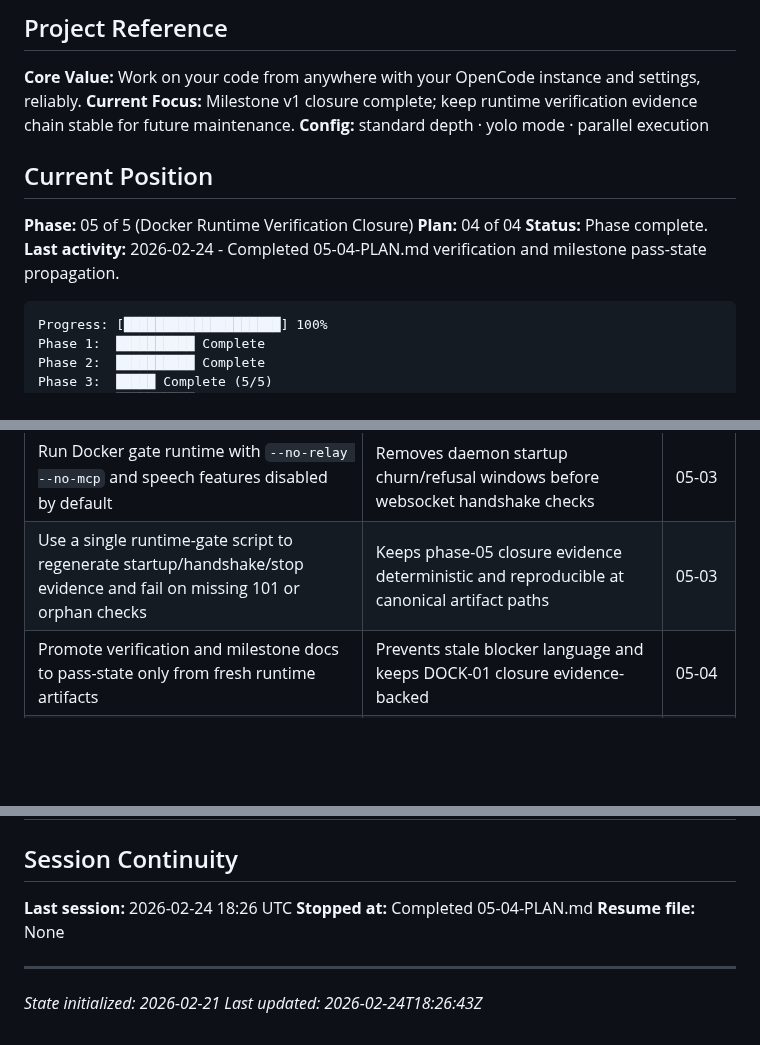
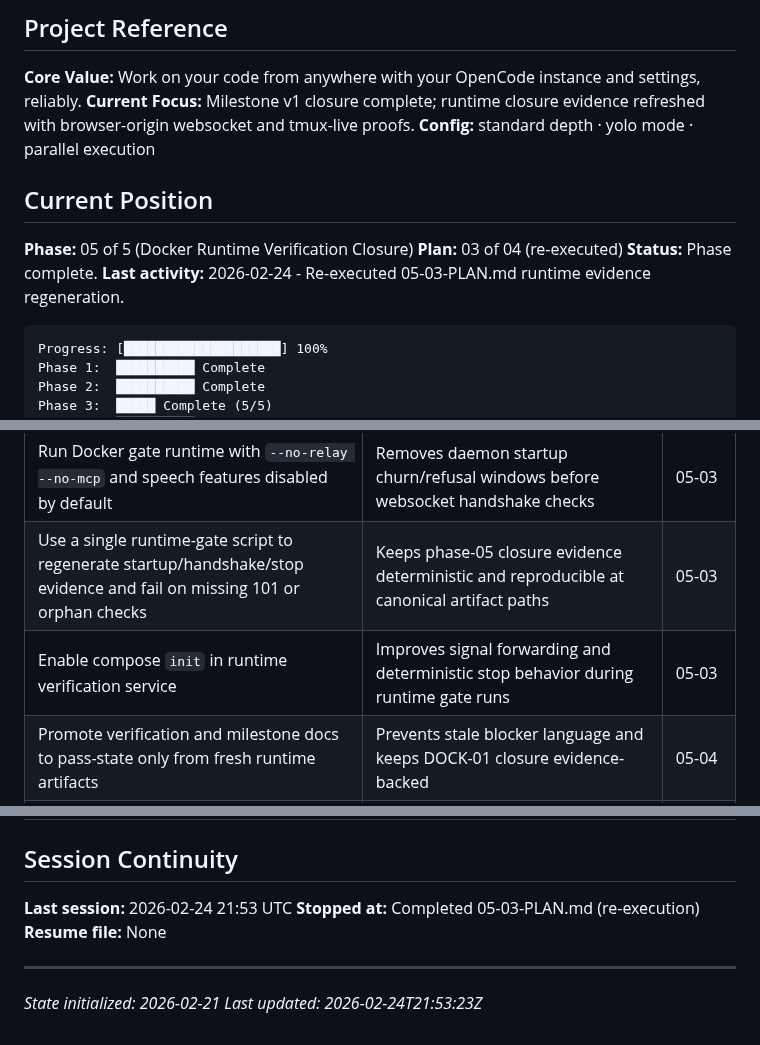
Before and after one commit to oisincoveney/oisin-ui, a Markdown page: .planning/STATE.md, 3 parts joined by grey strips. Drawn GitHub-style; blank space fills up the shorter version.

Commit message:
docs(05-03): complete runtime verification closure plan
Tasks completed: 3/3
- Task 1: Stabilize runtime preconditions and capture tmux-live proof
- Task 2: Replace direct Node probe with browser-origin WS handshake capture
- Task 3: Re-run runtime gate and refresh canonical evidence artifacts

SUMMARY: .planning/phases/05-docker-runtime-verification-closure/05-docker-runtime-verification-closure-03-SUMMARY.md

````diff
--- a/.planning/STATE.md
+++ b/.planning/STATE.md
@@ -3,15 +3,15 @@
 ## Project Reference
 
 **Core Value:** Work on your code from anywhere with your OpenCode instance and settings, reliably.
-**Current Focus:** Milestone v1 closure complete; keep runtime verification evidence chain stable for future maintenance.
+**Current Focus:** Milestone v1 closure complete; runtime closure evidence refreshed with browser-origin websocket and tmux-live proofs.
 **Config:** standard depth · yolo mode · parallel execution
 
 ## Current Position
 
 **Phase:** 05 of 5 (Docker Runtime Verification Closure)
-**Plan:** 04 of 04
+**Plan:** 03 of 04 (re-executed)
 **Status:** Phase complete.
-**Last activity:** 2026-02-24 - Completed 05-04-PLAN.md verification and milestone pass-state propagation.
+**Last activity:** 2026-02-24 - Re-executed 05-03-PLAN.md runtime evidence regeneration.
 
 ```
 Progress: [████████████████████] 100%
@@ -81,6 +81,7 @@ Phase 5:  ██████████ Complete (4/4)
 | Keep phase verification and milestone audit in blocked state when runtime evidence fails closure criteria | Preserves audit integrity and prevents false 11/11 reporting | 05-02 |
 | Run Docker gate runtime with `--no-relay --no-mcp` and speech features disabled by default | Removes daemon startup churn/refusal windows before websocket handshake checks | 05-03 |
 | Use a single runtime-gate script to regenerate startup/handshake/stop evidence and fail on missing 101 or orphan checks | Keeps phase-05 closure evidence deterministic and reproducible at canonical artifact paths | 05-03 |
+| Enable compose `init` in runtime verification service | Improves signal forwarding and deterministic stop behavior during runtime gate runs | 05-03 |
 | Promote verification and milestone docs to pass-state only from fresh runtime artifacts | Prevents stale blocker language and keeps DOCK-01 closure evidence-backed | 05-04 |
 | Preserve non-critical tech debt entries while clearing critical DOCK-01 blocker | Keeps milestone audit truthful by separating blocker closure from debt cleanup | 05-04 |
 
@@ -94,11 +95,11 @@ Phase 5:  ██████████ Complete (4/4)
 
 ## Session Continuity
 
-**Last session:** 2026-02-24 18:26 UTC
-**Stopped at:** Completed 05-04-PLAN.md
+**Last session:** 2026-02-24 21:53 UTC
+**Stopped at:** Completed 05-03-PLAN.md (re-execution)
 **Resume file:** None
 
 ---
 
 _State initialized: 2026-02-21_
-_Last updated: 2026-02-24T18:26:43Z_
+_Last updated: 2026-02-24T21:53:23Z_
````
Also changed, not shown: 1 other file.
